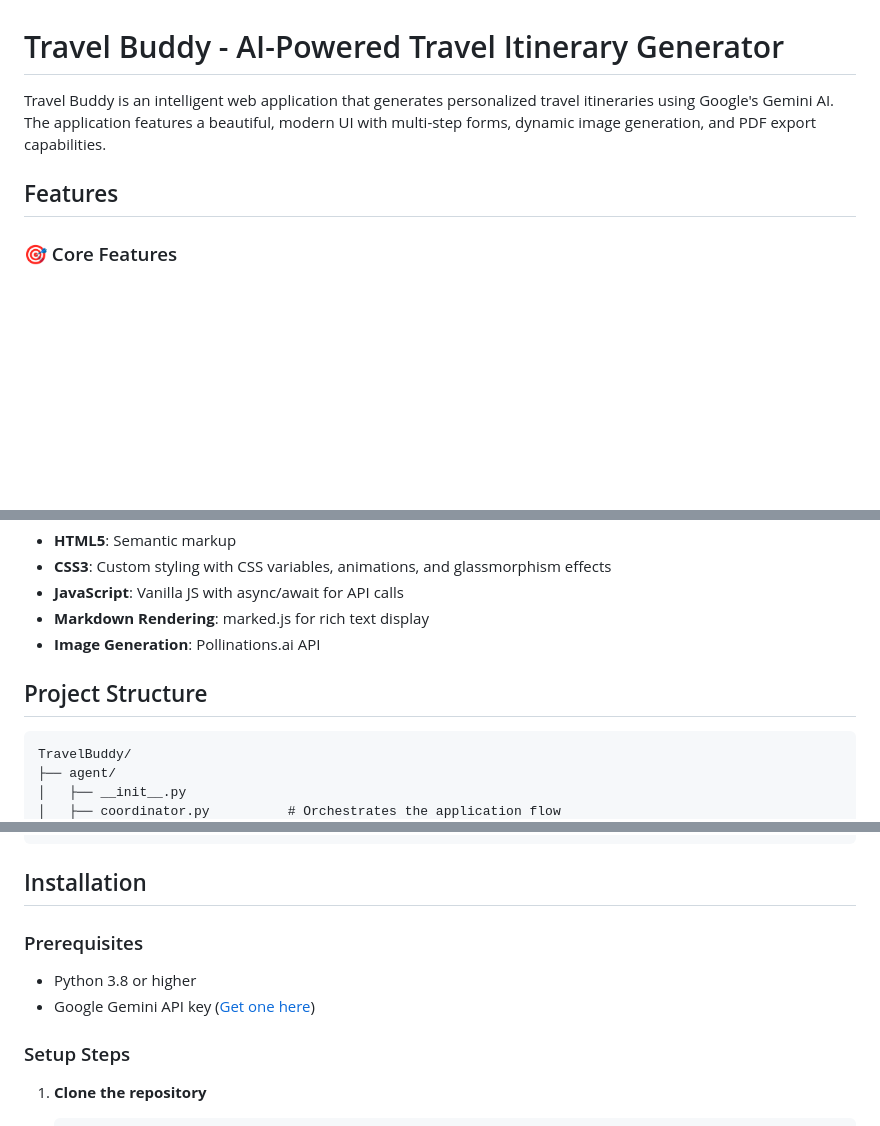
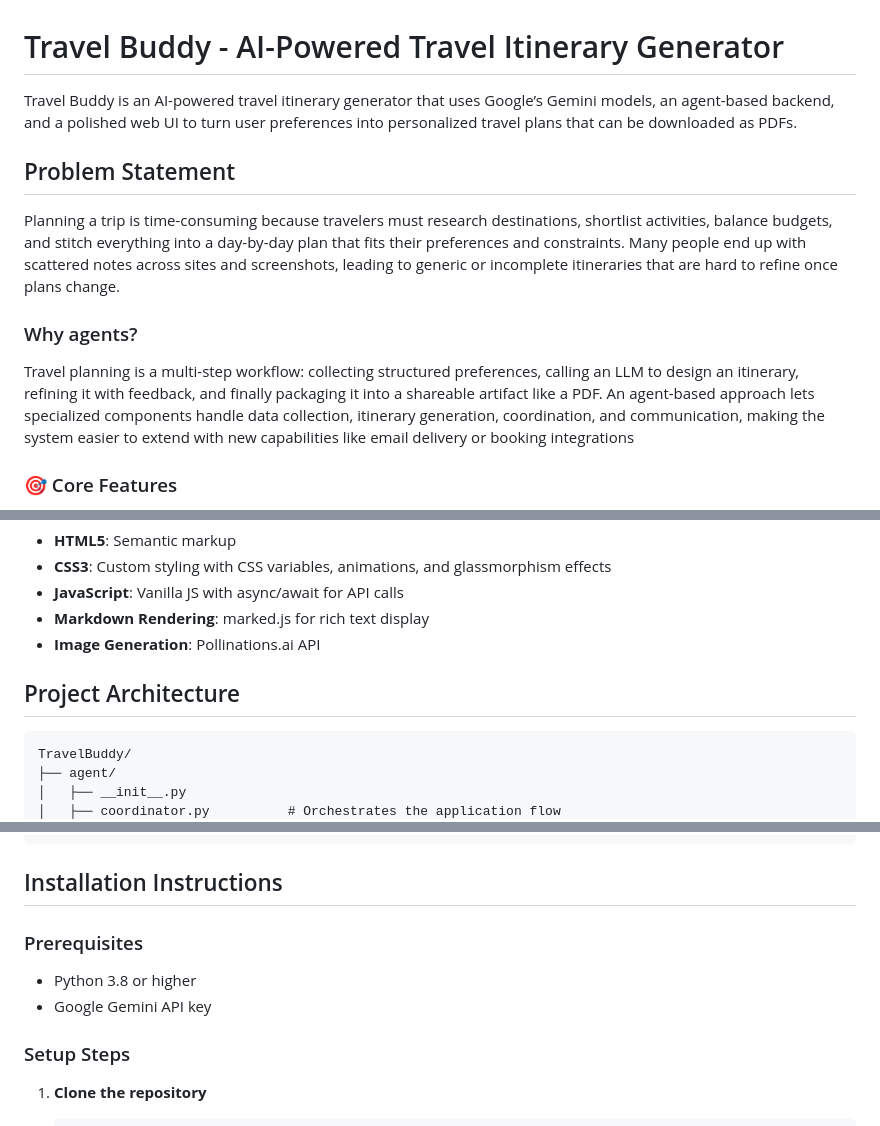
Before and after one commit to Ananthaa/Travel_Buddy, a Markdown page: README.md, 3 parts joined by grey strips. GitHub-like rendering; blank space fills up the shorter version.

Commit message:
Update README: Add problem statement, explain agent-based architecture, and refine sections

````diff
--- a/README.md
+++ b/README.md
@@ -1,8 +1,13 @@
 # Travel Buddy - AI-Powered Travel Itinerary Generator
 
-Travel Buddy is an intelligent web application that generates personalized travel itineraries using Google's Gemini AI. The application features a beautiful, modern UI with multi-step forms, dynamic image generation, and PDF export capabilities.
+Travel Buddy is an AI-powered travel itinerary generator that uses Google’s Gemini models, an agent-based backend, and a polished web UI to turn user preferences into personalized travel plans that can be downloaded as PDFs.
 
-## Features
+## Problem Statement
+Planning a trip is time-consuming because travelers must research destinations, shortlist activities, balance budgets, and stitch everything into a day-by-day plan that fits their preferences and constraints. Many people end up with scattered notes across sites and screenshots, leading to generic or incomplete itineraries that are hard to refine once plans change.
+
+### Why agents?
+Travel planning is a multi-step workflow: collecting structured preferences, calling an LLM to design an itinerary, refining it with feedback, and finally packaging it into a shareable artifact like a PDF. An agent-based approach lets specialized components handle data collection, itinerary generation, coordination, and communication, making the system easier to extend with new capabilities like email delivery or booking integrations
+
 
 ### 🎯 Core Features
 - **AI-Powered Itinerary Generation**: Uses Google Gemini 2.0 Flash to create detailed, personalized travel plans
@@ -39,7 +44,7 @@ The application collects and considers:
 - **Markdown Rendering**: marked.js for rich text display
 - **Image Generation**: Pollinations.ai API
 
-## Project Structure
+## Project Architecture
 
 ```
 TravelBuddy/
@@ -62,11 +67,11 @@ TravelBuddy/
 └── README.md                  # This file
 ```
 
-## Installation
+## Installation Instructions
 
 ### Prerequisites
 - Python 3.8 or higher
-- Google Gemini API key ([Get one here](https://makersuite.google.com/app/apikey))
+- Google Gemini API key
 
 ### Setup Steps
 
````
